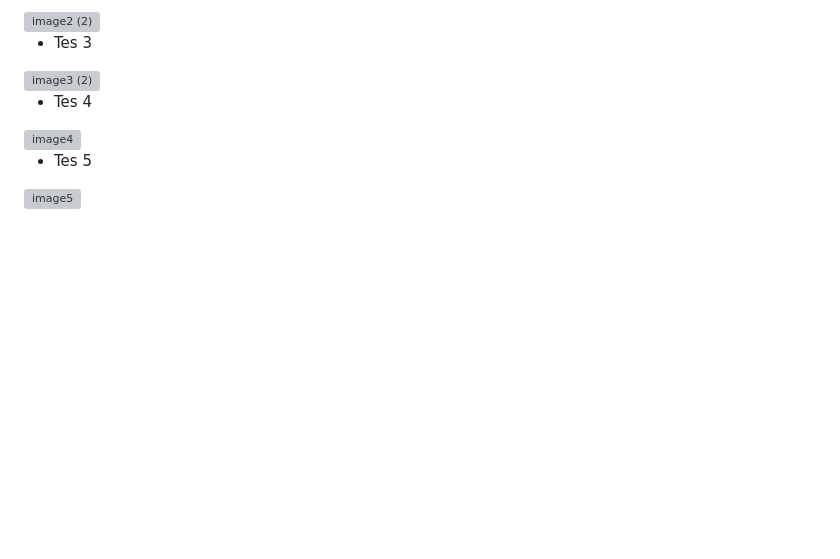
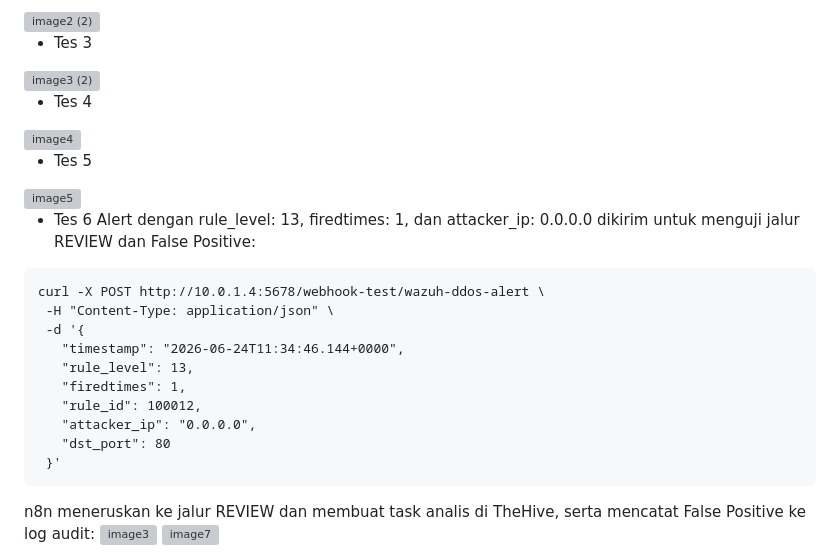
Before and after one commit to Erlinda20/FP-SoC-Kel2, a Markdown page: README.md, the part around the change. Drawn GitHub-style; blank space fills up the shorter version; grey boxes are pictures that could not be loaded.

````diff
--- a/README.md
+++ b/README.md
@@ -222,3 +222,21 @@ Kami mengintegrasikan model AI hibrida berbasis **Ensemble Machine Learning** da
 
 - Tes 5
 <img width="1920" height="910" alt="image5" src="https://github.com/user-attachments/assets/7d422b39-96ec-4e1a-b125-4cd8df7bdd78" />
+
+- Tes 6
+Alert dengan rule_level: 13, firedtimes: 1, dan attacker_ip: 0.0.0.0 dikirim untuk menguji jalur REVIEW dan False Positive:
+```
+curl -X POST http://10.0.1.4:5678/webhook-test/wazuh-ddos-alert \
+ -H "Content-Type: application/json" \
+ -d '{
+   "timestamp": "2026-06-24T11:34:46.144+0000",
+   "rule_level": 13,
+   "firedtimes": 1,
+   "rule_id": 100012,
+   "attacker_ip": "0.0.0.0",
+   "dst_port": 80
+ }'
+```
+n8n meneruskan ke jalur REVIEW dan membuat task analis di TheHive, serta mencatat False Positive ke log audit:
+<img width="859" height="566" alt="image3" src="https://github.com/user-attachments/assets/c344a7d6-e6fc-418a-985e-a298afa0f370" />
+<img width="913" height="568" alt="image7" src="https://github.com/user-attachments/assets/f5844855-8f4e-4e8b-9ea9-191d36c15bf3" />
````
